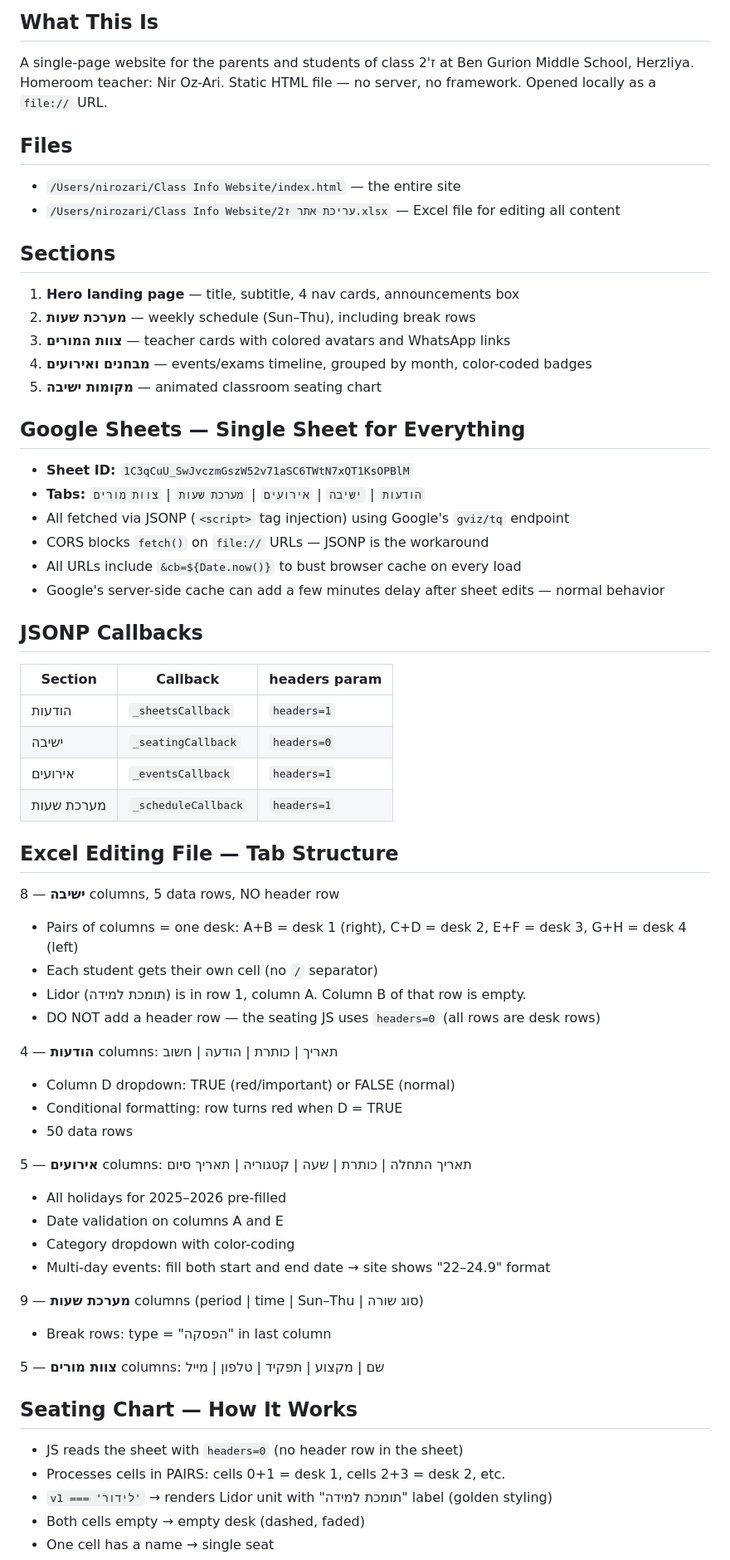
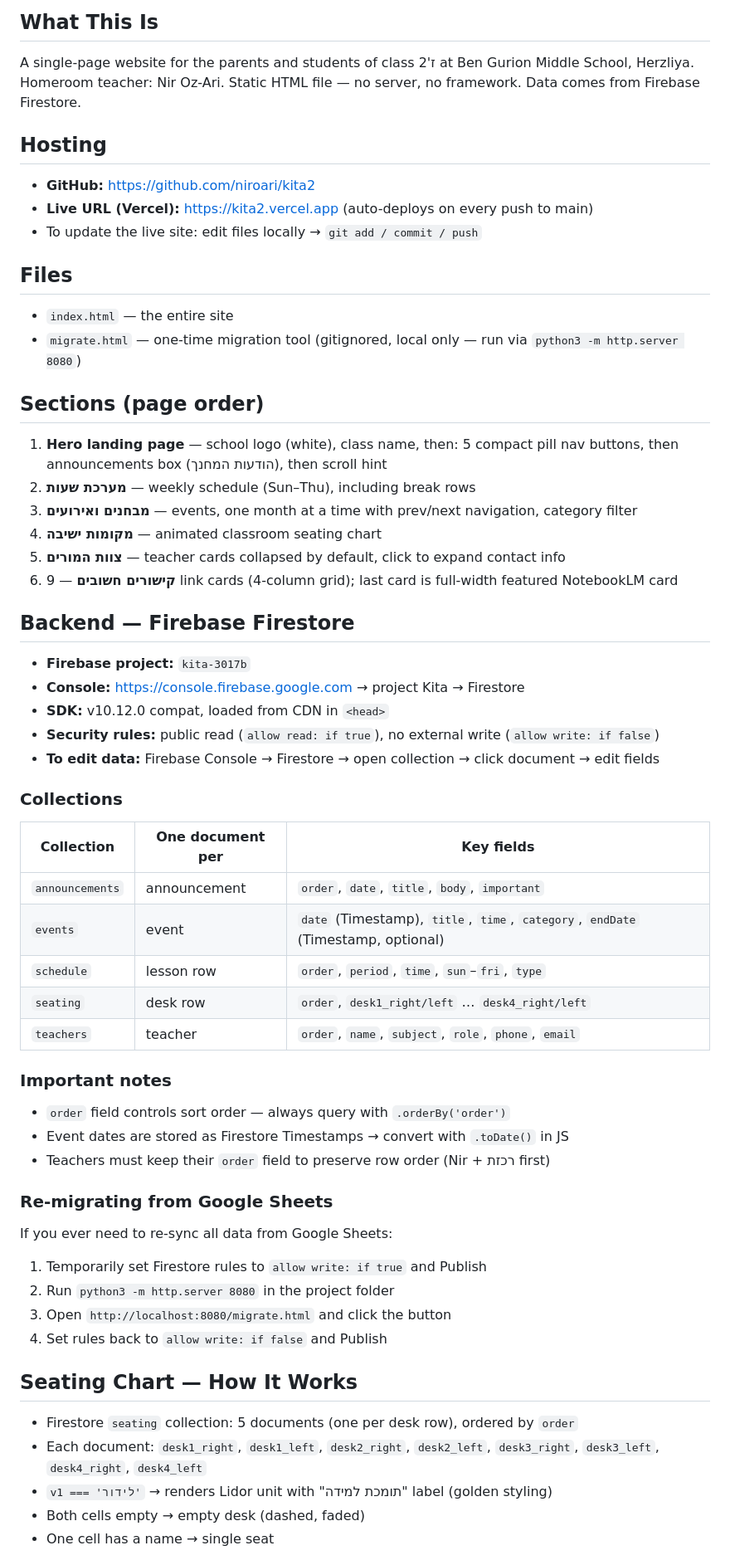
Before and after one commit to niroari/kita2, a Markdown page: PROJECT.md, the part around one of its changes. Shown at 83% size. GitHub-like rendering.

Commit message:
PROJECT.md: update to reflect Firebase Firestore backend migration
Co-Authored-By: Claude Sonnet 4.6 <noreply@anthropic.com>

```diff
--- a/PROJECT.md
+++ b/PROJECT.md
@@ -3,61 +3,56 @@
 ## What This Is
 A single-page website for the parents and students of class ז'2 at Ben Gurion Middle School, Herzliya.
 Homeroom teacher: Nir Oz-Ari.
-Static HTML file — no server, no framework. Opened locally as a `file://` URL.
+Static HTML file — no server, no framework. Data comes from Firebase Firestore.
+
+## Hosting
+- **GitHub:** https://github.com/niroari/kita2
+- **Live URL (Vercel):** https://kita2.vercel.app (auto-deploys on every push to main)
+- To update the live site: edit files locally → `git add / commit / push`
 
 ## Files
-- `/Users/nirozari/Class Info Website/index.html` — the entire site
-- `/Users/nirozari/Class Info Website/עריכת אתר ז2.xlsx` — Excel file for editing all content
+- `index.html` — the entire site
+- `migrate.html` — one-time migration tool (gitignored, local only — run via `python3 -m http.server 8080`)
 
-## Sections
-1. **Hero landing page** — title, subtitle, 4 nav cards, announcements box
+## Sections (page order)
+1. **Hero landing page** — school logo (white), class name, then: 5 compact pill nav buttons, then announcements box (הודעות המחנך), then scroll hint
 2. **מערכת שעות** — weekly schedule (Sun–Thu), including break rows
-3. **צוות המורים** — teacher cards with colored avatars and WhatsApp links
-4. **מבחנים ואירועים** — events/exams timeline, grouped by month, color-coded badges
-5. **מקומות ישיבה** — animated classroom seating chart
+3. **מבחנים ואירועים** — events, one month at a time with prev/next navigation, category filter
+4. **מקומות ישיבה** — animated classroom seating chart
+5. **צוות המורים** — teacher cards collapsed by default, click to expand contact info
+6. **קישורים חשובים** — 9 link cards (4-column grid); last card is full-width featured NotebookLM card
 
-## Google Sheets — Single Sheet for Everything
-- **Sheet ID:** `1C3qCuU_SwJvczmGszW52v71aSC6TWtN7xQT1KsOPBlM`
-- **Tabs:** `הודעות` | `ישיבה` | `אירועים` | `מערכת שעות` | `צוות מורים`
-- All fetched via JSONP (`<script>` tag injection) using Google's `gviz/tq` endpoint
-- CORS blocks `fetch()` on `file://` URLs — JSONP is the workaround
-- All URLs include `&cb=${Date.now()}` to bust browser cache on every load
-- Google's server-side cache can add a few minutes delay after sheet edits — normal behavior
+## Backend — Firebase Firestore
+- **Firebase project:** `kita-3017b`
+- **Console:** https://console.firebase.google.com → project Kita → Firestore
+- **SDK:** v10.12.0 compat, loaded from CDN in `<head>`
+- **Security rules:** public read (`allow read: if true`), no external write (`allow write: if false`)
+- **To edit data:** Firebase Console → Firestore → open collection → click document → edit fields
 
-## JSONP Callbacks
-| Section | Callback | headers param |
+### Collections
+| Collection | One document per | Key fields |
 |---|---|---|
-| הודעות | `_sheetsCallback` | `headers=1` |
-| ישיבה | `_seatingCallback` | `headers=0` |
-| אירועים | `_eventsCallback` | `headers=1` |
-| מערכת שעות | `_scheduleCallback` | `headers=1` |
+| `announcements` | announcement | `order`, `date`, `title`, `body`, `important` |
+| `events` | event | `date` (Timestamp), `title`, `time`, `category`, `endDate` (Timestamp, optional) |
+| `schedule` | lesson row | `order`, `period`, `time`, `sun`–`fri`, `type` |
+| `seating` | desk row | `order`, `desk1_right/left` … `desk4_right/left` |
+| `teachers` | teacher | `order`, `name`, `subject`, `role`, `phone`, `email` |
 
-## Excel Editing File — Tab Structure
-**ישיבה** — 8 columns, 5 data rows, NO header row
-- Pairs of columns = one desk: A+B = desk 1 (right), C+D = desk 2, E+F = desk 3, G+H = desk 4 (left)
-- Each student gets their own cell (no `/` separator)
-- Lidor (תומכת למידה) is in row 1, column A. Column B of that row is empty.
-- DO NOT add a header row — the seating JS uses `headers=0` (all rows are desk rows)
+### Important notes
+- `order` field controls sort order — always query with `.orderBy('order')`
+- Event dates are stored as Firestore Timestamps → convert with `.toDate()` in JS
+- Teachers must keep their `order` field to preserve row order (Nir + רכזת first)
 
-**הודעות** — 4 columns: תאריך | כותרת | הודעה | חשוב
-- Column D dropdown: TRUE (red/important) or FALSE (normal)
-- Conditional formatting: row turns red when D = TRUE
-- 50 data rows
-
-**אירועים** — 5 columns: תאריך התחלה | כותרת | שעה | קטגוריה | תאריך סיום
-- All holidays for 2025–2026 pre-filled
-- Date validation on columns A and E
-- Category dropdown with color-coding
-- Multi-day events: fill both start and end date → site shows "22–24.9" format
-
-**מערכת שעות** — 9 columns (period | time | Sun–Thu | סוג שורה)
-- Break rows: type = "הפסקה" in last column
-
-**צוות מורים** — 5 columns: שם | מקצוע | תפקיד | טלפון | מייל
+### Re-migrating from Google Sheets
+If you ever need to re-sync all data from Google Sheets:
+1. Temporarily set Firestore rules to `allow write: if true` and Publish
+2. Run `python3 -m http.server 8080` in the project folder
+3. Open `http://localhost:8080/migrate.html` and click the button
+4. Set rules back to `allow write: if false` and Publish
 
 ## Seating Chart — How It Works
-- JS reads the sheet with `headers=0` (no header row in the sheet)
-- Processes cells in PAIRS: cells 0+1 = desk 1, cells 2+3 = desk 2, etc.
+- Firestore `seating` collection: 5 documents (one per desk row), ordered by `order`
+- Each document: `desk1_right`, `desk1_left`, `desk2_right`, `desk2_left`, `desk3_right`, `desk3_left`, `desk4_right`, `desk4_left`
 - `v1 === 'לידור'` → renders Lidor unit with "תומכת למידה" label (golden styling)
 - Both cells empty → empty desk (dashed, faded)
 - One cell has a name → single seat
```
Also changed, not shown: other parts of PROJECT.md (+67 -8 lines).
